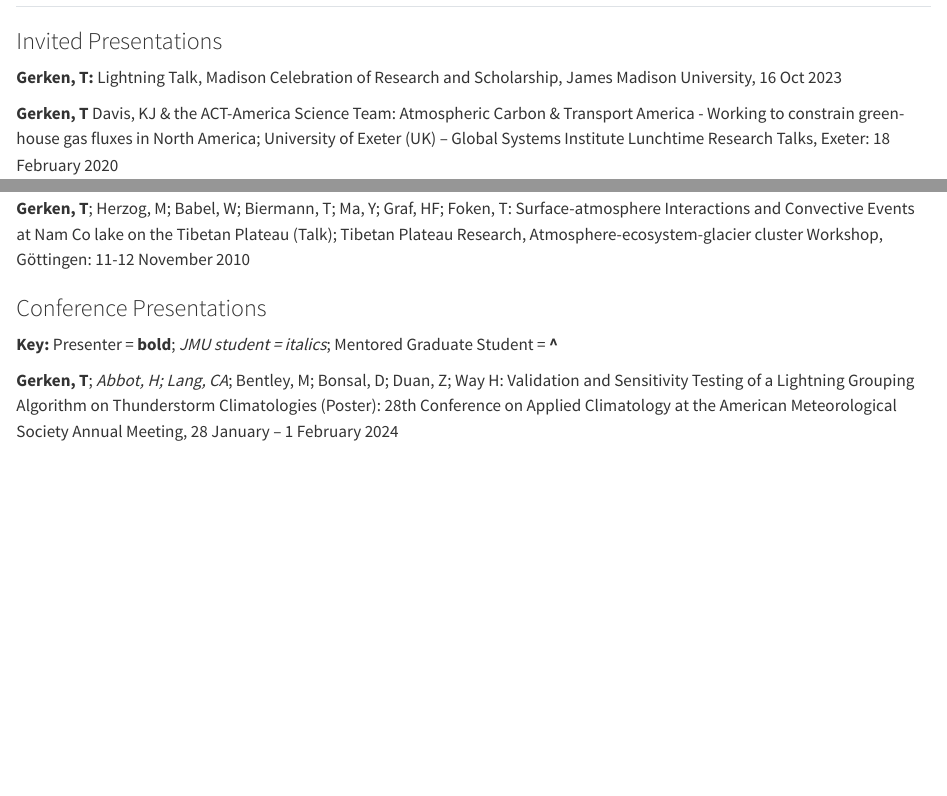
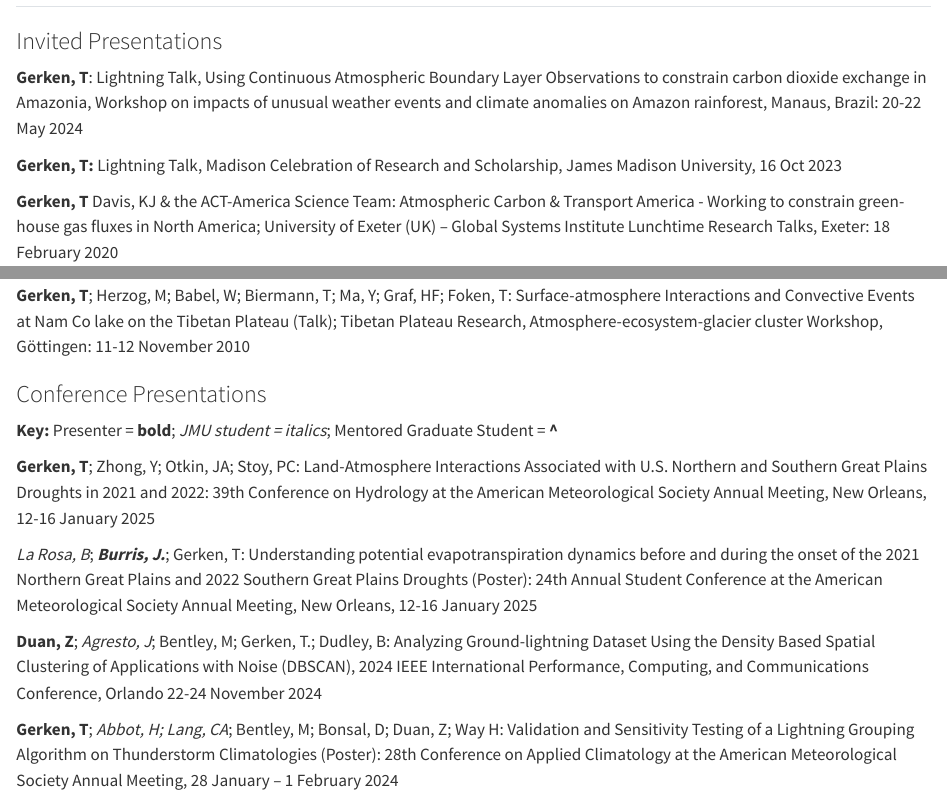
Before and after one commit to TobGerken/mywebsite, a Quarto document (presentations.qmd): the page in a window 1100 px wide, from its top, and a second part further down, joined at a grey line. Rendered offline with R 4.5, knitr and Pandoc in place of Quarto, with nearby package versions.

Commit message:
updated presentations and pubs

```diff
--- a/presentations.qmd
+++ b/presentations.qmd
@@ -1,6 +1,8 @@
 ## Presentations
 
 ### Invited Presentations
+
+**Gerken, T**: Lightning Talk, Using Continuous Atmospheric Boundary Layer Observations to constrain carbon dioxide exchange in Amazonia, Workshop on impacts of unusual weather events and climate anomalies on Amazon rainforest, Manaus, Brazil: 20-22 May 2024
 
 **Gerken, T:** Lightning Talk, Madison Celebration of Research and Scholarship, James Madison University, 16 Oct 2023
 
@@ -25,6 +27,12 @@
 ### Conference Presentations
 
 **Key:** Presenter = **bold**;  *JMU student = italics*; Mentored Graduate Student = **^**
+
+**Gerken, T**; Zhong, Y; Otkin, JA; Stoy, PC: Land-Atmosphere Interactions Associated with U.S. Northern and Southern Great Plains Droughts in 2021 and 2022: 39th Conference on Hydrology at the American Meteorological Society Annual Meeting, New Orleans, 12-16 January 2025
+
+_La Rosa, B_; _**Burris, J.**_; Gerken, T: Understanding potential evapotranspiration dynamics before and during the onset of the 2021 Northern Great Plains and 2022 Southern Great Plains Droughts (Poster): 24th Annual Student Conference at the American Meteorological Society Annual Meeting, New Orleans, 12-16 January 2025
+
+**Duan, Z**; _Agresto, J_; Bentley, M; Gerken, T.; Dudley, B: Analyzing Ground-lightning Dataset Using the Density Based Spatial Clustering of Applications with Noise (DBSCAN), 2024 IEEE International Performance, Computing, and Communications Conference, Orlando 22-24 November 2024
 
 **Gerken, T**; *Abbot, H; Lang, CA*; Bentley, M; Bonsal, D; Duan, Z; Way H: Validation and Sensitivity Testing of a Lightning Grouping Algorithm on Thunderstorm Climatologies (Poster): 28th Conference on Applied Climatology at the American Meteorological Society Annual Meeting, 28 January – 1 February 2024
 
```
Also changed, not shown: publications.qmd (+2 -1 lines).
